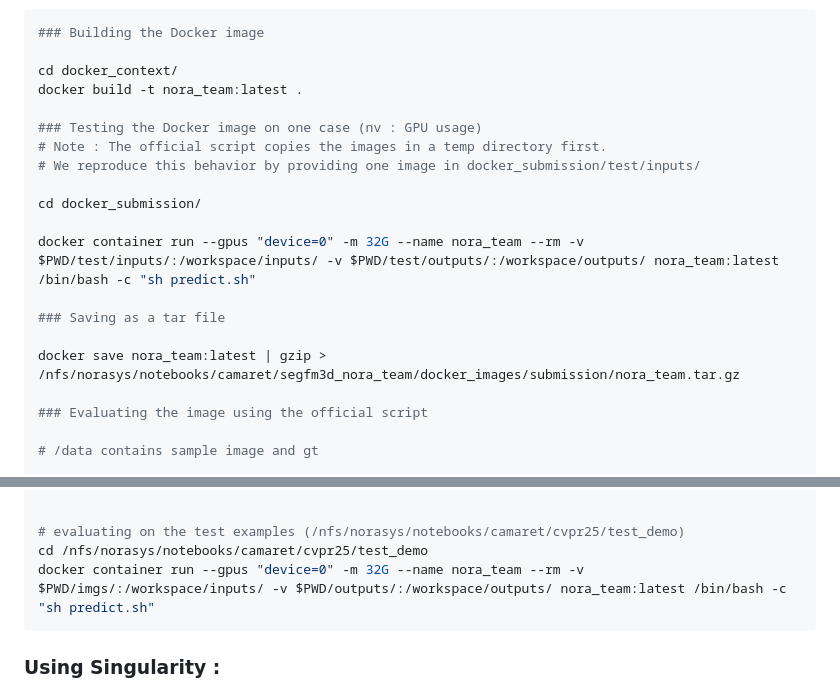
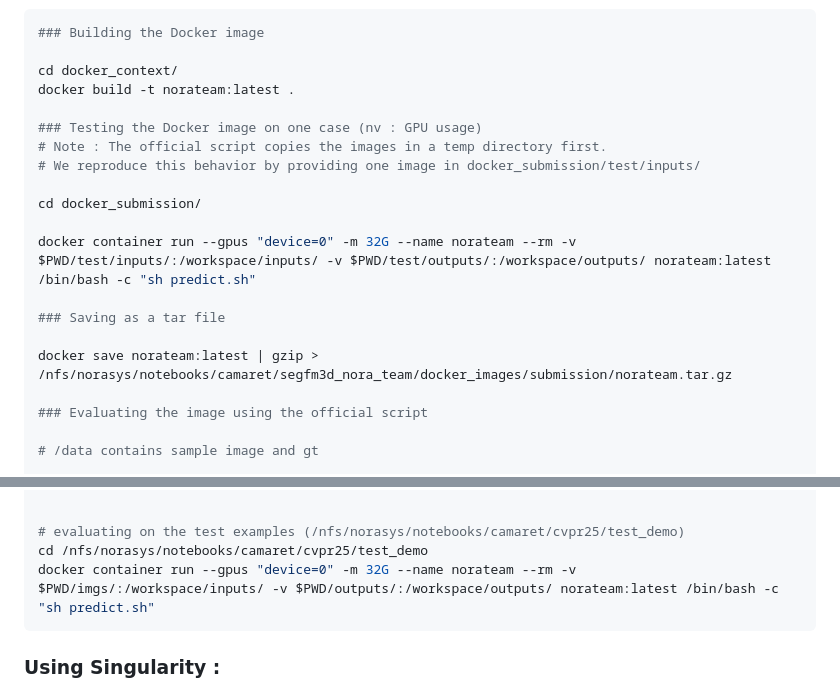
Before and after one commit to tidiane-camaret/segfm3d_nora_team, a Markdown page: README.md, 2 parts joined by grey strips. Rendered like a GitHub page.

Commit message:
remove underscore in team name

````diff
--- a/README.md
+++ b/README.md
@@ -39,7 +39,7 @@ The official evaluation script is designed to run in a Docker container. If you
 ### Building the Docker image
 
 cd docker_context/
-docker build -t nora_team:latest .
+docker build -t norateam:latest .
 
 ### Testing the Docker image on one case (nv : GPU usage)
 # Note : The official script copies the images in a temp directory first.
@@ -47,11 +47,11 @@ docker build -t nora_team:latest .
 
 cd docker_submission/
 
-docker container run --gpus "device=0" -m 32G --name nora_team --rm -v $PWD/test/inputs/:/workspace/inputs/ -v $PWD/test/outputs/:/workspace/outputs/ nora_team:latest /bin/bash -c "sh predict.sh"
+docker container run --gpus "device=0" -m 32G --name norateam --rm -v $PWD/test/inputs/:/workspace/inputs/ -v $PWD/test/outputs/:/workspace/outputs/ norateam:latest /bin/bash -c "sh predict.sh"
 
 ### Saving as a tar file
 
-docker save nora_team:latest | gzip > /nfs/norasys/notebooks/camaret/segfm3d_nora_team/docker_images/submission/nora_team.tar.gz
+docker save norateam:latest | gzip > /nfs/norasys/notebooks/camaret/segfm3d_nora_team/docker_images/submission/norateam.tar.gz
 
 ### Evaluating the image using the official script
 
@@ -65,7 +65,7 @@ python /nfs/norasys/notebooks/camaret/cvpr25/CVPR-MedSegFMCompetition/CVPR25_ite
 
 # evaluating on the test examples (/nfs/norasys/notebooks/camaret/cvpr25/test_demo)
 cd /nfs/norasys/notebooks/camaret/cvpr25/test_demo
-docker container run --gpus "device=0" -m 32G --name nora_team --rm -v $PWD/imgs/:/workspace/inputs/ -v $PWD/outputs/:/workspace/outputs/ nora_team:latest /bin/bash -c "sh predict.sh"
+docker container run --gpus "device=0" -m 32G --name norateam --rm -v $PWD/imgs/:/workspace/inputs/ -v $PWD/outputs/:/workspace/outputs/ norateam:latest /bin/bash -c "sh predict.sh"
 ```
 
 ### Using Singularity :
````
